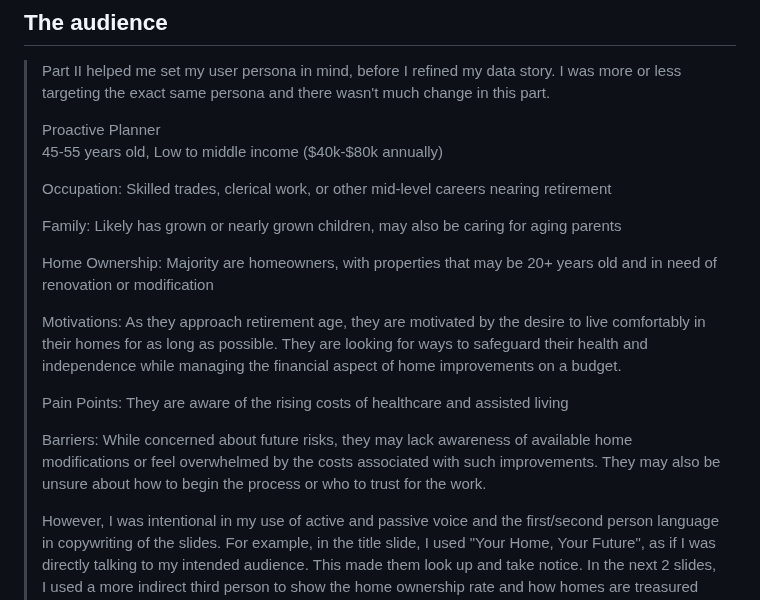
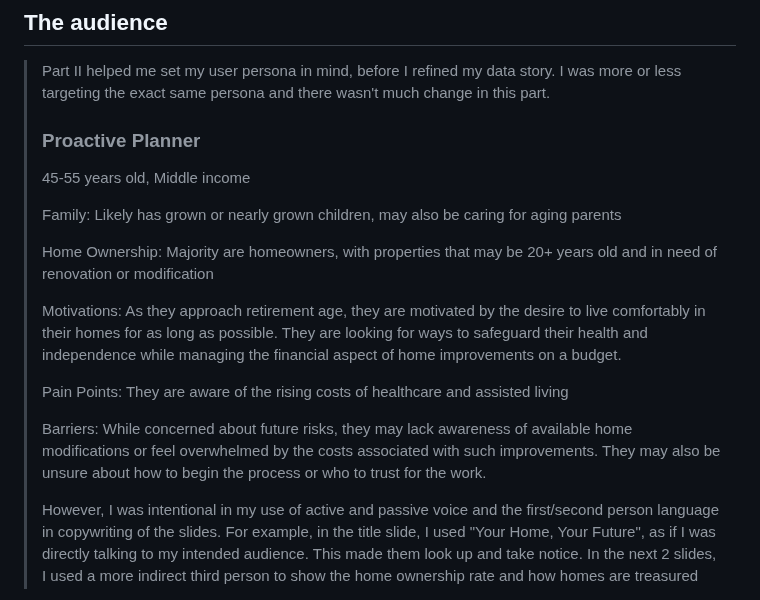
Before and after one commit to EashwariS-1109/eashwarisamant_portfolio, a Markdown page: final-project-part-three.md, the part around the change. GitHub-like rendering.

```diff
--- a/final-project-part-three.md
+++ b/final-project-part-three.md
@@ -17,10 +17,9 @@
 ## The audience
 > Part II helped me set my user persona in mind, before I refined my data story. I was more or less targeting the exact same persona and there wasn't much change in this part.
 >
-> Proactive Planner
-> 45-55 years old, Low to middle income ($40k-$80k annually)
 >
-> Occupation: Skilled trades, clerical work, or other mid-level careers nearing retirement
+> ### Proactive Planner
+> 45-55 years old, Middle income
 >
 > Family: Likely has grown or nearly grown children, may also be caring for aging parents
 >
@@ -31,6 +30,7 @@
 > Pain Points: They are aware of the rising costs of healthcare and assisted living
 >
 > Barriers: While concerned about future risks, they may lack awareness of available home modifications or feel overwhelmed by the costs associated with such improvements. They may also be unsure about how to begin the process or who to trust for the work.
+>
 >
 > However, I was intentional in my use of active and passive voice and the first/second person language in copywriting of the slides. For example, in the title slide, I used "Your Home, Your Future", as if I was directly talking to my intended audience. This made them look up and take notice. In the next 2 slides, I used a more indirect third person to show the home ownership rate and how homes are treasured possessions. But in Slide 3, I went back to a first person voice, writing " But what if YOUR home doesn't evolve to meet YOUR needs?" This helped in creating a strong emotional connect with the target user.
 
```
